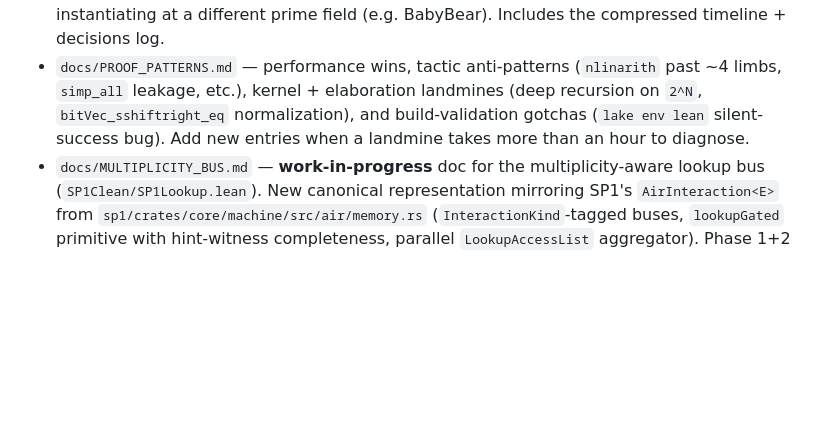
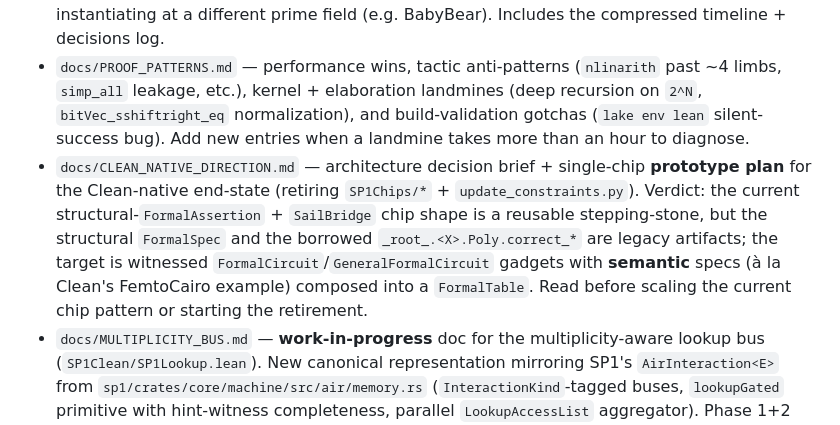
Before and after one commit to succinctlabs/sp1-lean, a Markdown page: CLAUDE.md, the part around the change. Rendered like a GitHub page; blank space fills up the shorter version.

```diff
--- a/CLAUDE.md
+++ b/CLAUDE.md
@@ -85,6 +85,7 @@ Topical guides live in `docs/`. See `docs/README.md` for the index. Skim the rel
 - `docs/CONSTRAINT_REGEN.md` — playbook to follow the next time the constraint compiler adds or drops a column. Reusable across "is_trusted"-style cascades. Includes the Fin-KB deletion-sweep template used after `_poly` migrations.
 - `docs/FIELD_GENERIC.md` — current state of the field-genericization effort, polymorphic proof patterns, KB-specific literal blockers, the DivRem worked example, and the recipe for instantiating at a different prime field (e.g. BabyBear). Includes the compressed timeline + decisions log.
 - `docs/PROOF_PATTERNS.md` — performance wins, tactic anti-patterns (`nlinarith` past ~4 limbs, `simp_all` leakage, etc.), kernel + elaboration landmines (deep recursion on `2^N`, `bitVec_sshiftright_eq` normalization), and build-validation gotchas (`lake env lean` silent-success bug). Add new entries when a landmine takes more than an hour to diagnose.
+- `docs/CLEAN_NATIVE_DIRECTION.md` — architecture decision brief + single-chip **prototype plan** for the Clean-native end-state (retiring `SP1Chips/*` + `update_constraints.py`). Verdict: the current structural-`FormalAssertion` + `SailBridge` chip shape is a reusable stepping-stone, but the structural `FormalSpec` and the borrowed `_root_.<X>.Poly.correct_*` are legacy artifacts; the target is witnessed `FormalCircuit`/`GeneralFormalCircuit` gadgets with **semantic** specs (à la Clean's FemtoCairo example) composed into a `FormalTable`. Read before scaling the current chip pattern or starting the retirement.
 - `docs/MULTIPLICITY_BUS.md` — **work-in-progress** doc for the multiplicity-aware lookup bus (`SP1Clean/SP1Lookup.lean`). New canonical representation mirroring SP1's `AirInteraction<E>` from `sp1/crates/core/machine/src/air/memory.rs` (`InteractionKind`-tagged buses, `lookupGated` primitive with hint-witness completeness, parallel `LookupAccessList` aggregator). Phase 1+2 foundation landed and verified axiom-clean; Phase 3–5 chip refactor + sorry closure (AddwChip op_c, MemoryConsistency.lean addw discharge) remains. **Read this if you hit either of the two `sorry`s at `SP1Clean/AddwChip/Circuit.lean:152` or `SP1Clean/Soundness/MemoryConsistency.lean:1067`** — both have clear closure paths documented.
 
 ## Constraint-shape cascades
```
Also changed, not shown: docs/CLEAN_NATIVE_DIRECTION.md (added, +225 -0 lines), docs/README.md (+13 -0 lines).
